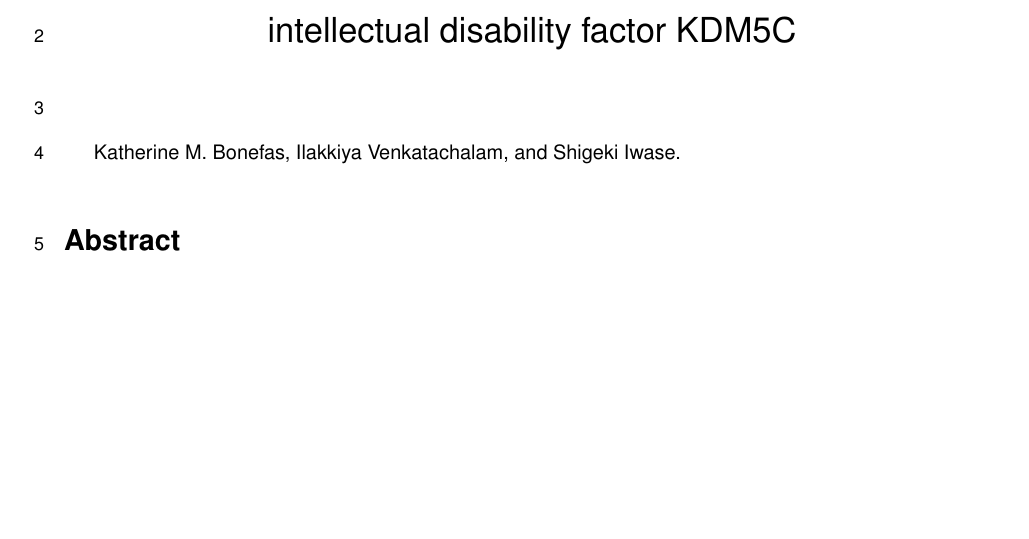
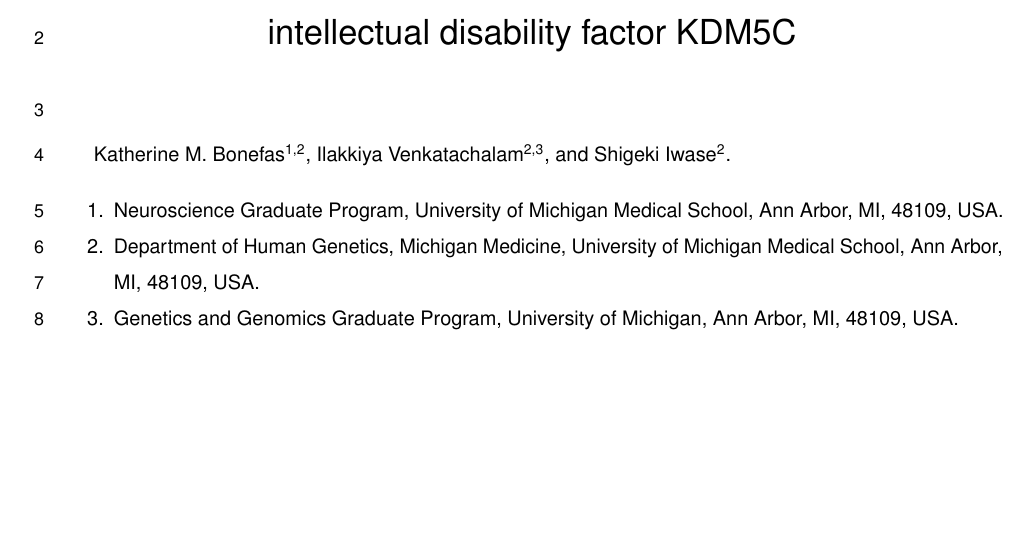
Before and after one commit to kbonefas/KDM5C_Germ_Mechanism, an R Markdown document (submission/manuscript.Rmd): part of page 1 of 25 before the commit and part of page 1 of 26 after it, cut so that both start at the same text, the shorter picture padded with empty space. Rendered offline with R 4.5, knitr and Pandoc, then LaTeX, with nearby package versions; some code elsewhere in the file could not run offline; a font, style sheet, LaTeX package, included part or bibliography that could not be used is replaced or left out.

Commit message:
affiliations and formatting

````diff
--- a/submission/manuscript.Rmd
+++ b/submission/manuscript.Rmd
@@ -33,7 +33,13 @@ knitr::knit_hooks$set(inline = function(x) {
 })
 
 ```
-Katherine M. Bonefas, Ilakkiya Venkatachalam, and Shigeki Iwase.
+Katherine M. Bonefas^1,2^, Ilakkiya Venkatachalam^2,3^, and Shigeki Iwase^2^.
+
+1. Neuroscience Graduate Program, University of Michigan Medical School, Ann Arbor, MI, 48109, USA.
+2. Department of Human Genetics, Michigan Medicine, University of Michigan Medical School, Ann Arbor, MI, 48109, USA.
+3. Genetics and Genomics Graduate Program, University of Michigan, Ann Arbor, MI, 48109, USA.
+
+\newpage
 
 # Abstract
 
````
Also changed, not shown: submission/manuscript.Rmd (1 more changed lines), 1 other file.
